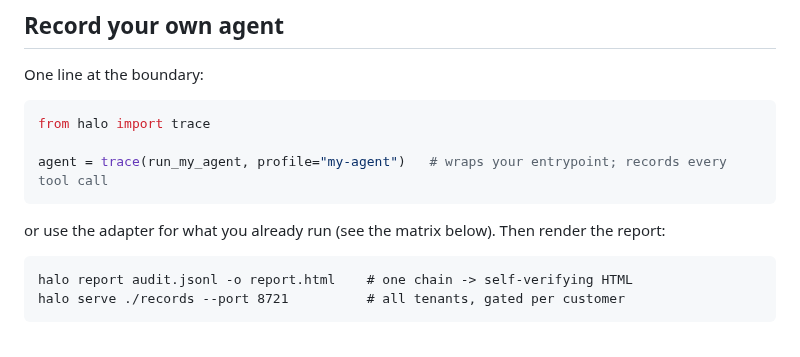
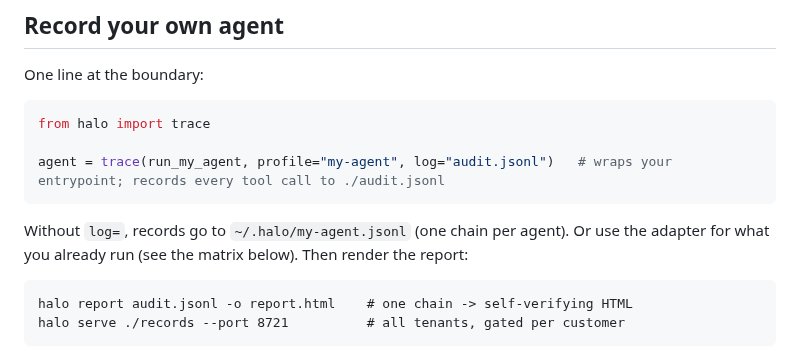
Before and after one commit to bkuan001/halo-record, a Markdown page: README.md, the part around the change. Rendered like a GitHub page.

Commit message:
docs: write the quickstart's trace output to ./audit.jsonl

````diff
--- a/README.md
+++ b/README.md
@@ -40,10 +40,10 @@ One line at the boundary:
 ```python
 from halo import trace
 
-agent = trace(run_my_agent, profile="my-agent")   # wraps your entrypoint; records every tool call
+agent = trace(run_my_agent, profile="my-agent", log="audit.jsonl")   # wraps your entrypoint; records every tool call to ./audit.jsonl
 ```
 
-or use the adapter for what you already run (see the matrix below). Then render the report:
+Without `log=`, records go to `~/.halo/my-agent.jsonl` (one chain per agent). Or use the adapter for what you already run (see the matrix below). Then render the report:
 
 ```
 halo report audit.jsonl -o report.html    # one chain -> self-verifying HTML
````
